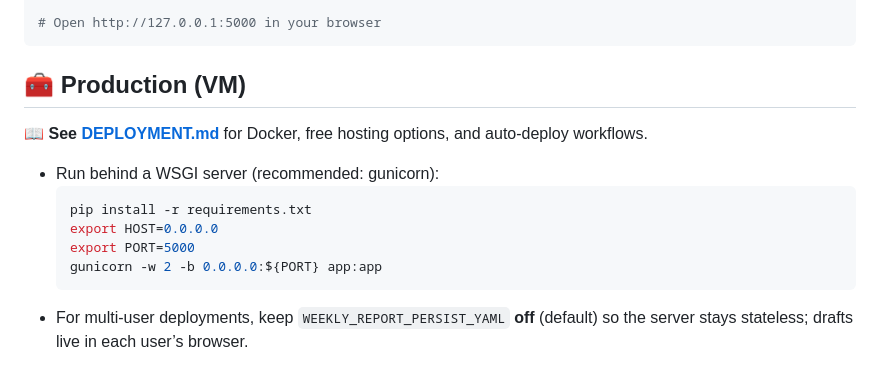
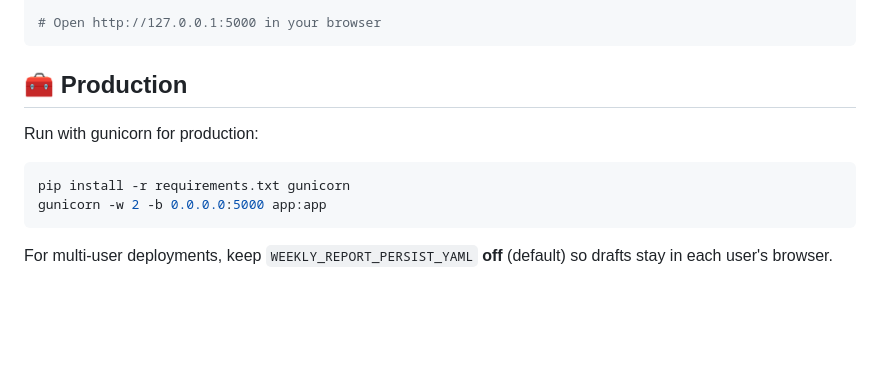
Before and after one commit to joeywcl/weekly-report-generator, a Markdown page: README.md, the part around the change. GitHub-like rendering; blank space fills up the shorter version.

Commit message:
chore: remove deployment details from public repo
- Remove DEPLOYMENT.md (contains internal infrastructure info)
- Simplify README production section
- Keep repo public-friendly

````diff
--- a/README.md
+++ b/README.md
@@ -147,15 +147,12 @@ python app.py
 # Open http://127.0.0.1:5000 in your browser
 ```
 
-## 🧰 Production (VM)
+## 🧰 Production
 
-📖 **See [DEPLOYMENT.md](DEPLOYMENT.md)** for Docker, free hosting options, and auto-deploy workflows.
+Run with gunicorn for production:
+```bash
+pip install -r requirements.txt gunicorn
+gunicorn -w 2 -b 0.0.0.0:5000 app:app
+```
 
-- Run behind a WSGI server (recommended: gunicorn):
-  ```bash
-  pip install -r requirements.txt
-  export HOST=0.0.0.0
-  export PORT=5000
-  gunicorn -w 2 -b 0.0.0.0:${PORT} app:app
-  ```
-- For multi-user deployments, keep `WEEKLY_REPORT_PERSIST_YAML` **off** (default) so the server stays stateless; drafts live in each user’s browser.
+For multi-user deployments, keep `WEEKLY_REPORT_PERSIST_YAML` **off** (default) so drafts stay in each user's browser.
````
Also changed, not shown: DEPLOYMENT.md (deleted, +0 -222 lines).
